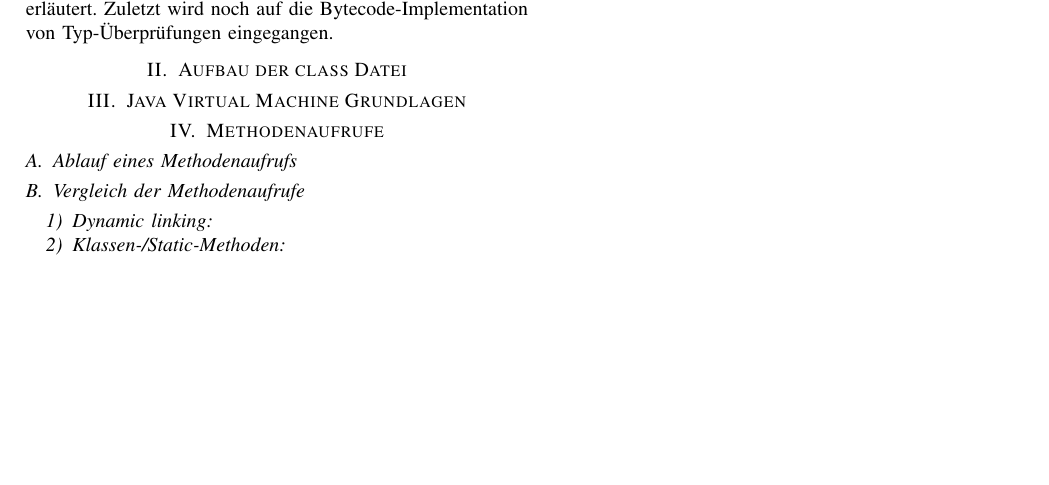
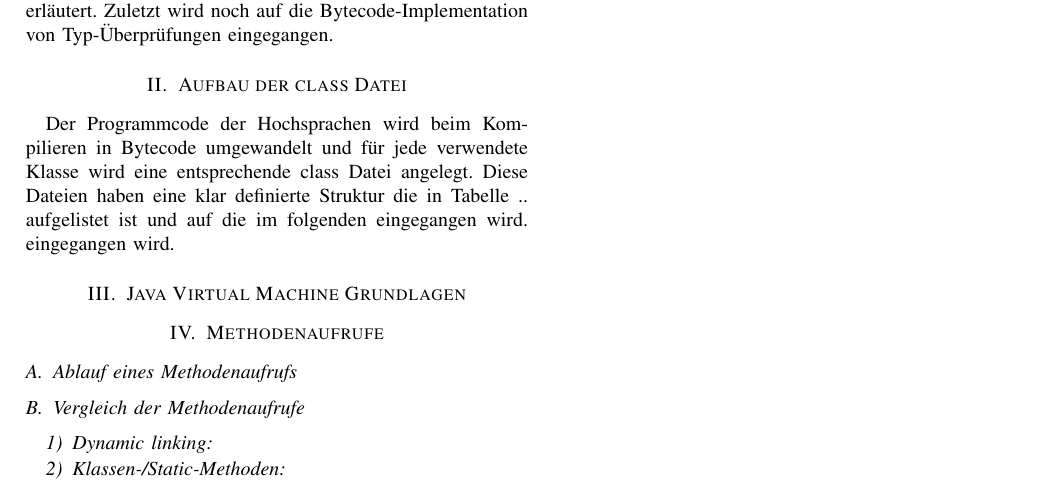
Before and after one commit to georg-braun/Study-Seminararbeit-OO-In-Der-JVM-WS1819, a LaTeX paper (Dokument/Seminararbeit.tex): part of the page, cut so that both start at the same text, the shorter picture padded with empty space. Compiled offline with pdfLaTeX; a missing font is replaced by an installed copy or a similar font; a LaTeX package or settings file that is missing is left out.

Commit message:
Mit der Class Datei Beschreibung angefangen

```diff
--- a/Dokument/Seminararbeit.tex
+++ b/Dokument/Seminararbeit.tex
@@ -34,6 +34,8 @@ Georg.Braun@alumni.fh-aachen.de}
 Java ist einer der beliebtesten objektorientierten Programmiersprachen und ist schon seit einigen Jahren eine etabliert. Neben Java gibt es noch diverse andere Programmiersprachen, wie zum Beispiel Kotlin oder Clojure die alle eine elementare Gemeinsamkeit haben. Alle diese Sprachen werden nicht speziell für eine Rechnerarchitektur, sondern in einen Bytecode kompiliert. Dieser Bytecode kann von Java Virtual Machines verarbeitet werden. Somit ist eine Ausführung des Code unabhängig von der zugrunde liegenden Rechnerarchitektur möglich (vorausgesetzt die Java Virtual Machine kann auf dieser betrieben werden). Im Fokus dieses Dokuments steht die Bytecode Repräsentation von objektorientierten Konstrukten. Dazu wird zunächst auf die Struktur der Java class Dateien eingegangen um darauf die zum Verständnis notwendigen Grundlagen der Struktur der Java Virtual Machine aufzugreifen. Danach findet eine Erklärung statt wie auf Bytecode-Ebene Methoden aufgerufen werden. Neben der Umsetzung von Konstruktor-Aufrufen werden auch die Zugriffe auf Objektfelder und Klassen- bzw. Static-Felder erläutert. Zuletzt wird noch auf die Bytecode-Implementation von Typ-Überprüfungen eingegangen.
 
 \section{Aufbau der class Datei}
+Der Programmcode der Hochsprachen wird beim Kompilieren in Bytecode umgewandelt und für jede verwendete Klasse wird eine entsprechende class Datei angelegt. Diese Dateien haben eine klar definierte Struktur die in Tabelle .. aufgelistet ist und auf die im folgenden eingegangen wird. eingegangen wird.
+
 
 \section{Java Virtual Machine Grundlagen}
 
```
